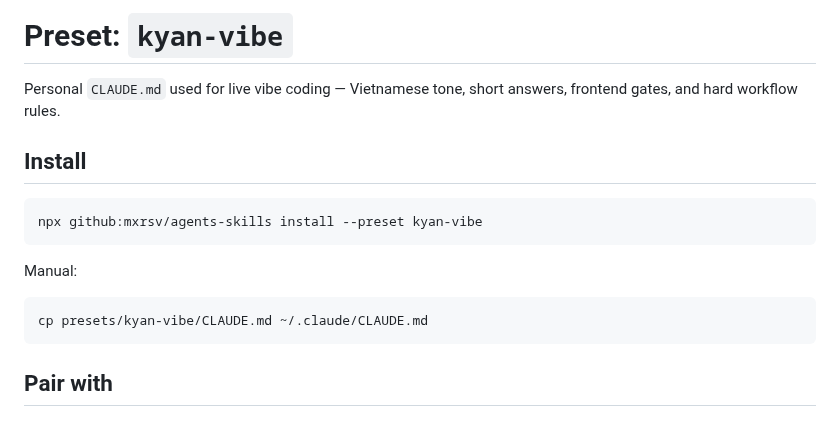
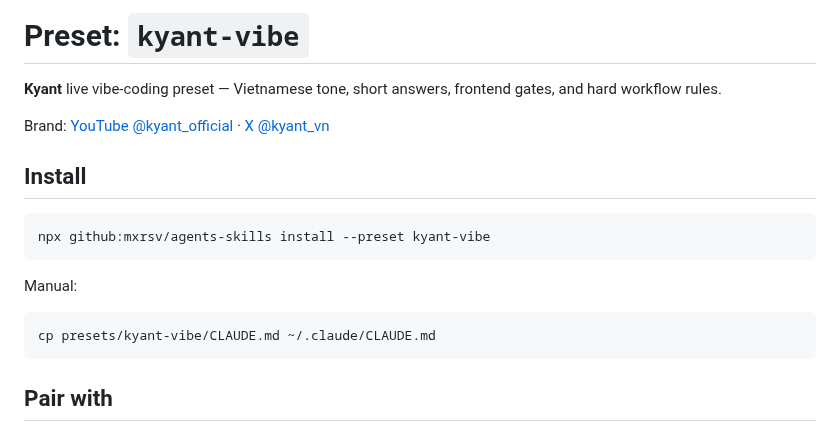
Before and after one commit to mxrsv/agents-skills, a Markdown page: presets/kyant-vibe/README.md, the part around the change. Rendered like a GitHub page.

````diff
--- a/presets/kyan-vibe/README.md
+++ b/presets/kyant-vibe/README.md
@@ -1,17 +1,19 @@
-# Preset: `kyan-vibe`
+# Preset: `kyant-vibe`
 
-Personal `CLAUDE.md` used for live vibe coding — Vietnamese tone, short answers, frontend gates, and hard workflow rules.
+**Kyant** live vibe-coding preset — Vietnamese tone, short answers, frontend gates, and hard workflow rules.
+
+Brand: [YouTube @kyant_official](https://www.youtube.com/@kyant_official) · [X @kyant_vn](https://x.com/kyant_vn)
 
 ## Install
 
 ```bash
-npx github:mxrsv/agents-skills install --preset kyan-vibe
+npx github:mxrsv/agents-skills install --preset kyant-vibe
 ```
 
 Manual:
 
 ```bash
-cp presets/kyan-vibe/CLAUDE.md ~/.claude/CLAUDE.md
+cp presets/kyant-vibe/CLAUDE.md ~/.claude/CLAUDE.md
 ```
 
 ## Pair with
````
Also changed, not shown: README.md (+12 -10 lines), presets/kyant-vibe/CLAUDE.md (renamed from presets/kyan-vibe/CLAUDE.md, +4 -4 lines), assets/banner.jpg, assets/kyant-logo.png (added).
